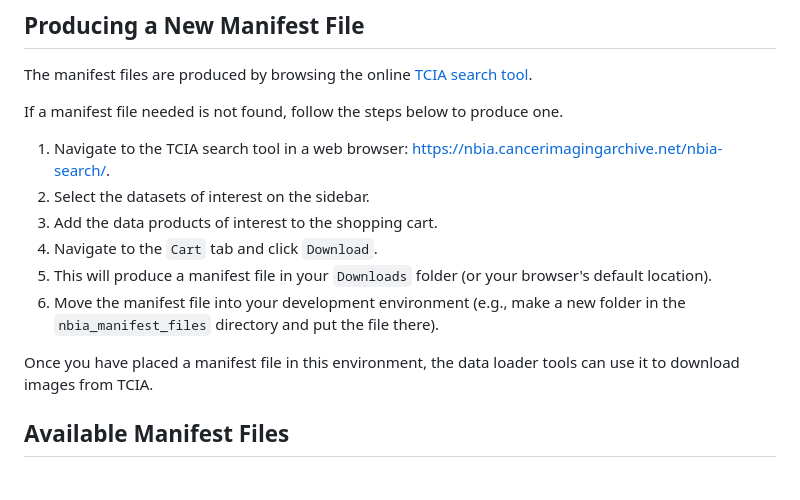
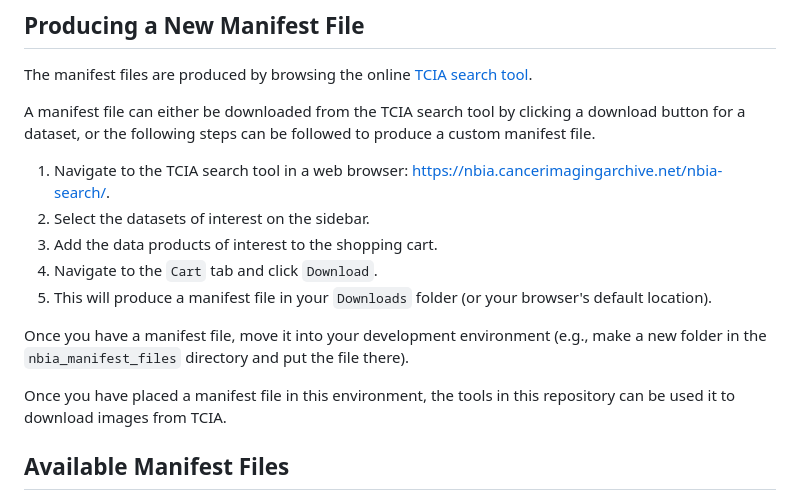
Before and after one commit to ruc-practical-ai/data-loaders, a Markdown page: nbia_manifest_files/README.md, the part around the change. GitHub-like rendering.

```diff
--- a/nbia_manifest_files/README.md
+++ b/nbia_manifest_files/README.md
@@ -66,16 +66,17 @@ expect ./scripts/nbia_redownload.sh PATH/TO/MANIFEST.tcia PATH/TO/DOWNLOAD_LOCAT
 
 The manifest files are produced by browsing the online [TCIA search tool](https://nbia.cancerimagingarchive.net/nbia-search/).
 
-If a manifest file needed is not found, follow the steps below to produce one.
+A manifest file can either be downloaded from the TCIA search tool by clicking a download button for a dataset, or the following steps can be followed to produce a custom manifest file.
 
 1. Navigate to the TCIA search tool in a web browser: [https://nbia.cancerimagingarchive.net/nbia-search/](https://nbia.cancerimagingarchive.net/nbia-search/).
 2. Select the datasets of interest on the sidebar.
 3. Add the data products of interest to the shopping cart.
 4. Navigate to the `Cart` tab and click `Download`.
 5. This will produce a manifest file in your `Downloads` folder (or your browser's default location).
-6. Move the manifest file into your development environment (e.g., make a new folder in the `nbia_manifest_files` directory and put the file there).
 
-Once you have placed a manifest file in this environment, the data loader tools can use it to download images from TCIA.
+Once you have a manifest file, move it into your development environment (e.g., make a new folder in the `nbia_manifest_files` directory and put the file there).
+
+Once you have placed a manifest file in this environment, the tools in this repository can be used it to download images from TCIA.
 
 ## Available Manifest Files
 
```
Also changed, not shown: README.md (+4 -3 lines).
